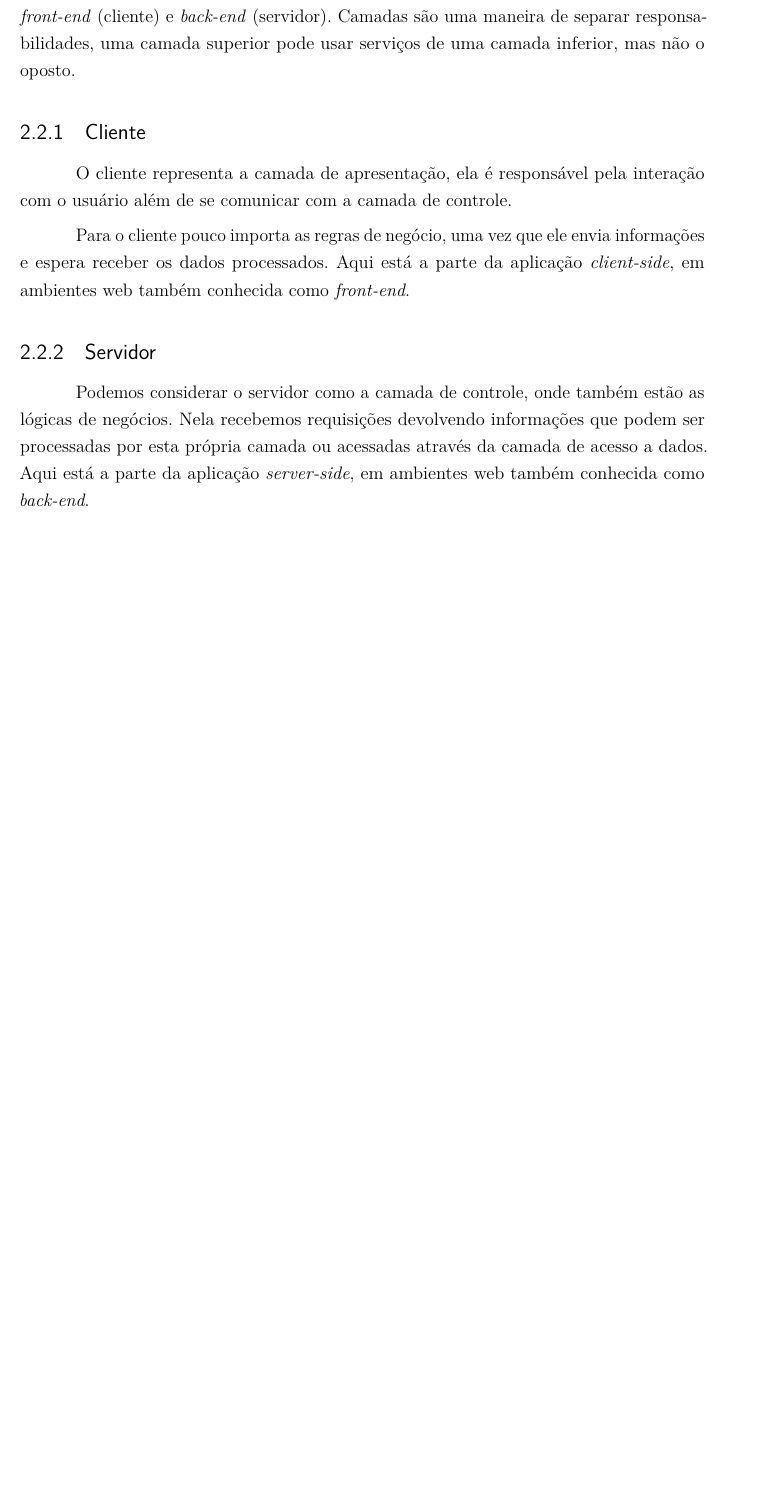
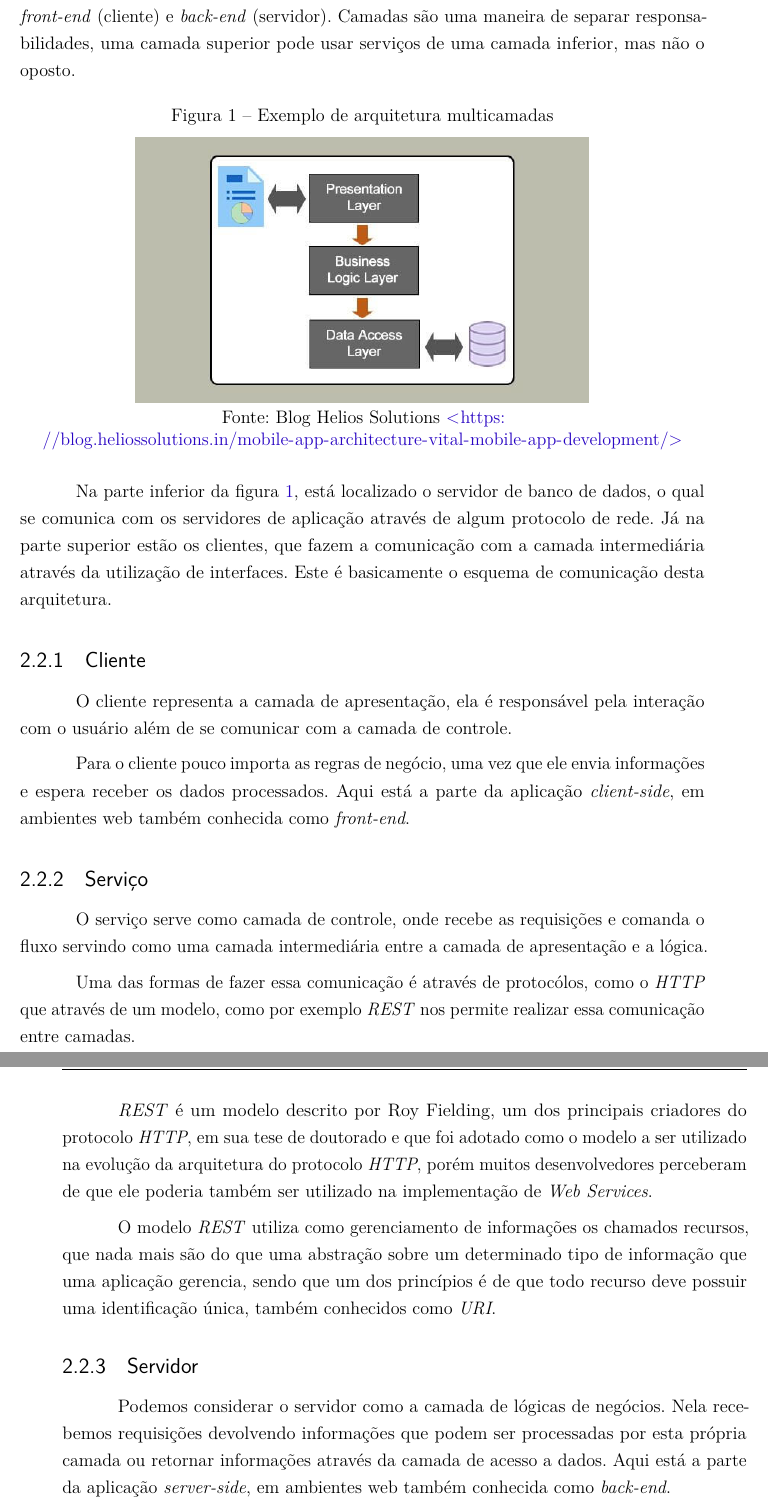
Before and after one commit to rodrigocichetto/tcc, a LaTeX thesis (documento.tex): part of page 22 of 37 before the commit and two parts of pages 22 and 23 of 39 after it, the two joined at a grey line, cut so that both start at the same text, the shorter picture padded with empty space. Compiled offline with pdfLaTeX.

Commit message:
wip pesquisa bibliografica topic

```diff
--- a/documento.tex
+++ b/documento.tex
@@ -574,15 +579,36 @@ Com este modelo de arquitetura isolamos funções da aplicação facilitando sua
 
 Também conhecidas como stacks, as camadas de uma aplicação são basicamente o \textit{front-end} (cliente) e \textit{back-end} (servidor). Camadas são uma maneira de separar responsabilidades, uma camada superior pode usar serviços de uma camada inferior, mas não o oposto.
 
+\begin{figure}[h]
+	\centering
+
+	\caption{Exemplo de arquitetura multicamadas} \label{fig:MultilayerArchitecture}
+    \includegraphics[scale=0.5]{multilayer-architecture} \\
+    Fonte: {Blog Helios Solutions \url{https://blog.heliossolutions.in/mobile-app-architecture-vital-mobile-app-development/}}
+
+\end{figure}
+
+Na parte inferior da figura \ref{fig:MultilayerArchitecture}, está localizado o servidor de banco de dados, o qual se comunica com os servidores de aplicação através de algum protocolo de rede. Já na parte superior estão os clientes, que fazem a comunicação com a camada intermediária através da utilização de interfaces. Este é basicamente o esquema de comunicação desta arquitetura.
+
 \subsection{Cliente}
 
 O cliente representa a camada de apresentação, ela é responsável pela interação com o usuário além de se comunicar com a camada de controle.
 
 Para o cliente pouco importa as regras de negócio, uma vez que ele envia informações e espera receber os dados processados. Aqui está a parte da aplicação \textit{client-side}, em ambientes web também conhecida como \textit{front-end}.
 
+\subsection{Serviço}
+
+O serviço serve como camada de controle, onde recebe as requisições e comanda o fluxo servindo como uma camada intermediária entre a camada de apresentação e a lógica.
+
+Uma das formas de fazer essa comunicação é através de protocólos, como o \textit{HTTP} que através de um modelo, como por exemplo \textit{REST} nos permite realizar essa comunicação entre camadas.
+
+\textit{REST} é um modelo descrito por Roy Fielding, um dos principais criadores do protocolo \textit{HTTP}, em sua tese de doutorado e que foi adotado como o modelo a ser utilizado na evolução da arquitetura do protocolo \textit{HTTP}, porém muitos desenvolvedores perceberam de que ele poderia também ser utilizado na implementação de \textit{Web Services}.
+
+O modelo \textit{REST} utiliza como gerenciamento de informações os chamados recursos, que nada mais são do que uma abstração sobre um determinado tipo de informação que uma aplicação gerencia, sendo que um dos princípios é de que todo recurso deve possuir uma identificação única, também conhecidos como \textit{URI}.
+
 \subsection{Servidor}
 
-Podemos considerar o servidor como a camada de controle, onde também estão as lógicas de negócios. Nela recebemos requisições devolvendo informações que podem ser processadas por esta própria camada ou acessadas através da camada de acesso a dados. Aqui está a parte da aplicação \textit{server-side}, em ambientes web também conhecida como \textit{back-end}.
+Podemos considerar o servidor como a camada de lógicas de negócios. Nela recebemos requisições devolvendo informações que podem ser processadas por esta própria camada ou retornar informações através da camada de acesso a dados. Aqui está a parte da aplicação \textit{server-side}, em ambientes web também conhecida como \textit{back-end}.
 
 \subsection{Banco de dados}
 
```
Also changed, not shown: imagens/multilayer-architecture.jpg (added), documento.tex (23 more changed lines).
